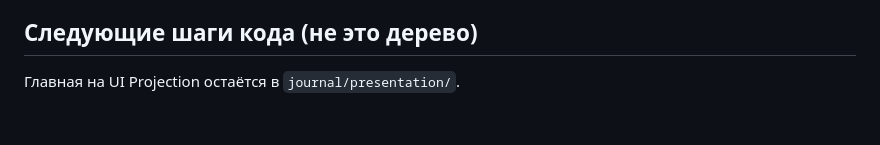
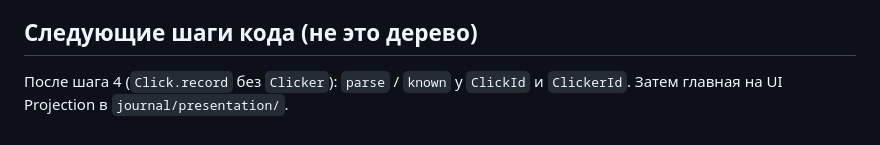
Before and after one commit to ValeriusGC/beer_ledger, a Markdown page: docs/project-structure.md, the part around one of its changes. GitHub-like rendering.

Commit message:
docs: промпт iter 3.5 шаг 4 — Click.record без Clicker
Co-authored-by: Cursor <cursoragent@cursor.com>

```diff
--- a/docs/project-structure.md
+++ b/docs/project-structure.md
@@ -105,4 +105,4 @@ presentation → application → domain ← infrastructure
 
 ## Следующие шаги кода (не это дерево)
 
-Главная на UI Projection остаётся в `journal/presentation/`.
+После шага 4 (`Click.record` без `Clicker`): `parse` / `known` у `ClickId` и `ClickerId`. Затем главная на UI Projection в `journal/presentation/`.
```
Also changed, not shown: other parts of docs/project-structure.md (+2 -2 lines), 1 other file.
